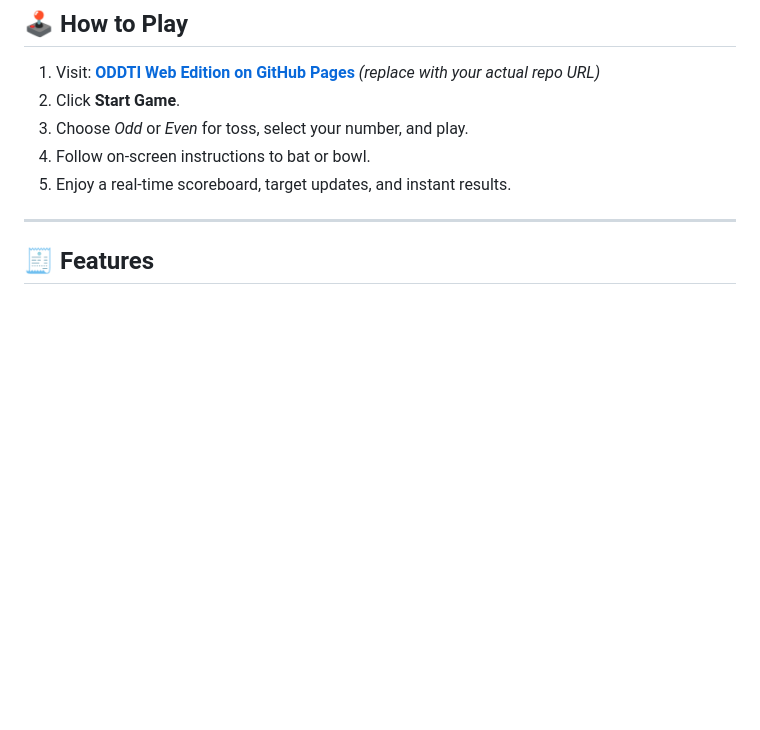
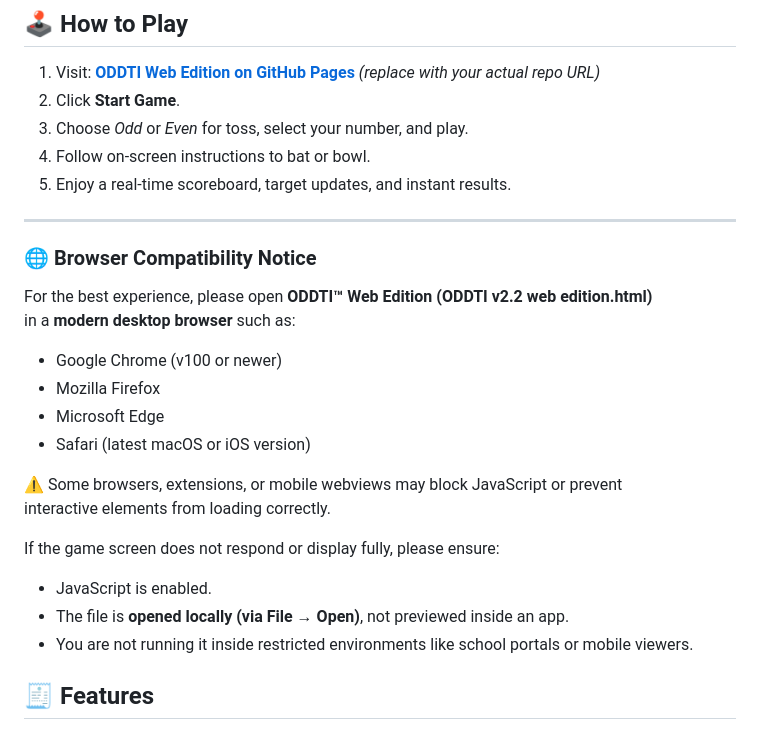
Before and after one commit to GaneshPNair02-Dev/ODDTI-Web, a Markdown page: README.md, the part around the change. Drawn GitHub-style; blank space fills up the shorter version.

```diff
--- a/README.md
+++ b/README.md
@@ -55,6 +55,24 @@ Simple. Logical. Nostalgic.
 5. Enjoy a real-time scoreboard, target updates, and instant results.
 
 ---
+### 🌐 Browser Compatibility Notice
+
+For the best experience, please open **ODDTI™ Web Edition (ODDTI v2.2 web edition.html)**
+in a **modern desktop browser** such as:
+
+- Google Chrome (v100 or newer)
+- Mozilla Firefox
+- Microsoft Edge
+- Safari (latest macOS or iOS version)
+
+⚠️ Some browsers, extensions, or mobile webviews may block JavaScript or prevent
+interactive elements from loading correctly.
+
+If the game screen does not respond or display fully, please ensure:
+- JavaScript is enabled.
+- The file is **opened locally (via File → Open)**, not previewed inside an app.
+- You are not running it inside restricted environments like school portals or mobile viewers.
+
 
 ## 🧾 Features
 
```
